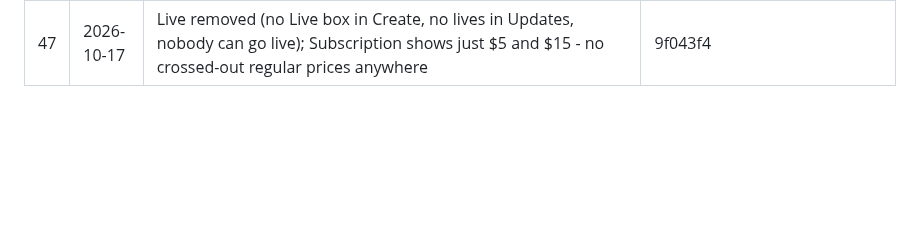
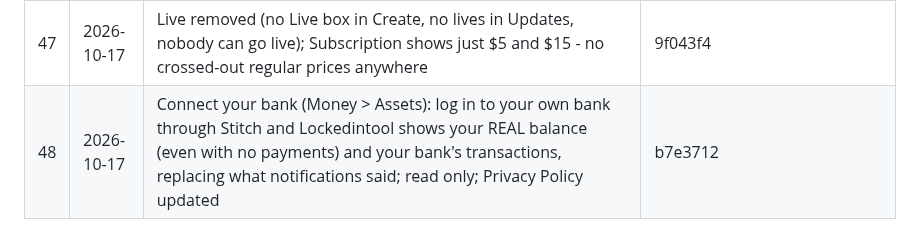
Before and after one commit to bethestoryownyourstory/story-lockedintool, a Markdown page: UPDATES.md, the part around the change. Rendered like a GitHub page; blank space fills up the shorter version.

Commit message:
UPDATES.md: #48
Co-Authored-By: Claude Opus 5.5 <noreply@anthropic.com>
Claude-Session: https://claude.ai/code/session_01XLn6iqczBhEJDyNN2zXKam

```diff
--- a/UPDATES.md
+++ b/UPDATES.md
@@ -53,3 +53,4 @@ commits, pushed as a new update) - nothing else changes.
 | 45 | 2026-10-17 | Money / Wallet: your card's payments show when your bank names your account number instead of the card, bank SMS are matched by the bank's name, Standard Bank's app is read, more phones' SMS apps are read | 634c791 |
 | 46 | 2026-10-17 | Server for millions, step 1: every picture, video and file is kept in 256 separate file stores (up to 2.5 TB) and served straight from them, so they no longer fill or slow the main server | 7f576fc |
 | 47 | 2026-10-17 | Live removed (no Live box in Create, no lives in Updates, nobody can go live); Subscription shows just $5 and $15 - no crossed-out regular prices anywhere | 9f043f4 |
+| 48 | 2026-10-17 | Connect your bank (Money > Assets): log in to your own bank through Stitch and Lockedintool shows your REAL balance (even with no payments) and your bank's transactions, replacing what notifications said; read only; Privacy Policy updated | b7e3712 |
```
